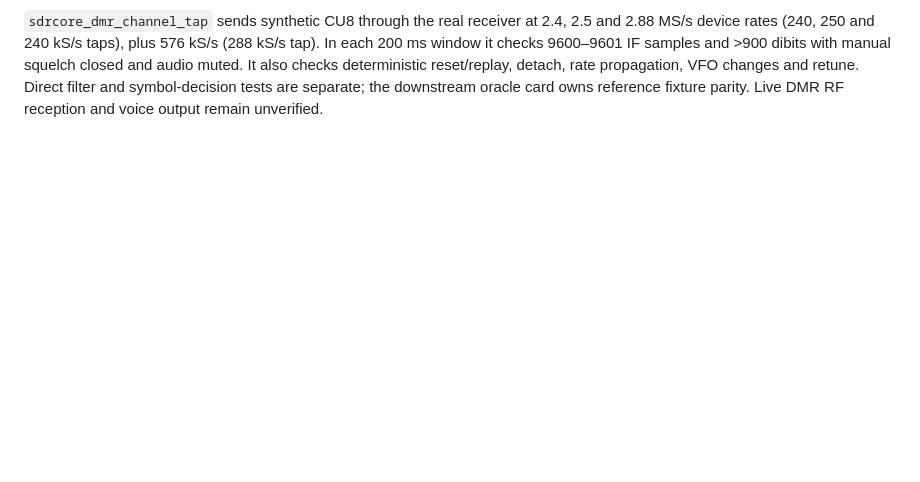
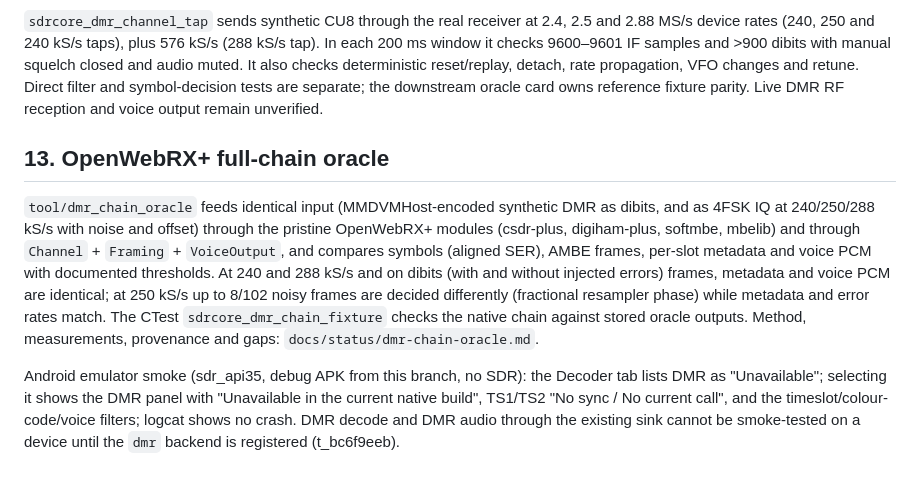
Before and after one commit to ivanik7/AirSDR, a Markdown page: docs/status/dmr.md, the part around the change. Drawn GitHub-style; blank space fills up the shorter version.

Commit message:
Document DMR chain oracle results and emulator smoke in DMR status

```diff
--- a/docs/status/dmr.md
+++ b/docs/status/dmr.md
@@ -368,3 +368,25 @@ checks deterministic reset/replay, detach, rate propagation, VFO changes
 and retune. Direct filter and symbol-decision tests are separate; the
 downstream oracle card owns reference fixture parity. Live DMR RF reception
 and voice output remain unverified.
+
+## 13. OpenWebRX+ full-chain oracle
+
+`tool/dmr_chain_oracle` feeds identical input (MMDVMHost-encoded synthetic
+DMR as dibits, and as 4FSK IQ at 240/250/288 kS/s with noise and offset)
+through the pristine OpenWebRX+ modules (csdr-plus, digiham-plus, softmbe,
+mbelib) and through `Channel` + `Framing` + `VoiceOutput`, and compares
+symbols (aligned SER), AMBE frames, per-slot metadata and voice PCM with
+documented thresholds. At 240 and 288 kS/s and on dibits (with and without
+injected errors) frames, metadata and voice PCM are identical; at 250 kS/s
+up to 8/102 noisy frames are decided differently (fractional resampler
+phase) while metadata and error rates match. The CTest
+`sdrcore_dmr_chain_fixture` checks the native chain against stored oracle
+outputs. Method, measurements, provenance and gaps:
+`docs/status/dmr-chain-oracle.md`.
+
+Android emulator smoke (sdr_api35, debug APK from this branch, no SDR): the
+Decoder tab lists DMR as "Unavailable"; selecting it shows the DMR panel
+with "Unavailable in the current native build", TS1/TS2 "No sync / No
+current call", and the timeslot/colour-code/voice filters; logcat shows no
+crash. DMR decode and DMR audio through the existing sink cannot be
+smoke-tested on a device until the `dmr` backend is registered (t_bc6f9eeb).
```
